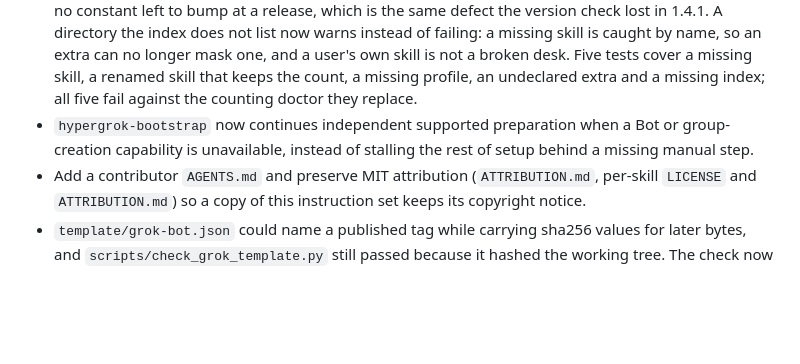
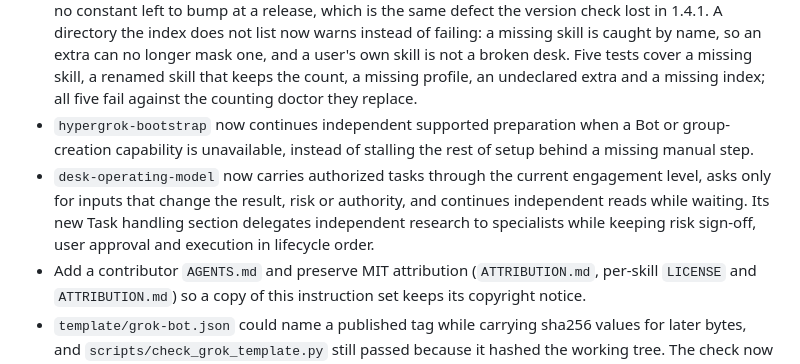
Before and after one commit to galleonlabs/hypergrok-trading-desk, a Markdown page: CHANGELOG.md, the part around the change. GitHub-like rendering; blank space fills up the shorter version.

Commit message:
docs: restore desk task handling in release notes

```diff
--- a/CHANGELOG.md
+++ b/CHANGELOG.md
@@ -6,6 +6,7 @@
 
 + `scripts/desk_doctor.py` verified the install with two hardcoded counts, `EXPECTED_SKILLS = 17` and `EXPECTED_AGENTS = 7`, so any seventeen directories holding a `SKILL.md` passed whatever they were named. `SETUP.md` section 1 supports unpacking an attached archive when the clone fails; an unpack that dropped `desk-risk-limits` and left a stray `desk-risk-limits.bak` behind still counted seventeen, and the doctor reported 0 failed checks on a desk whose Risk Manager had no sizing skill. `scripts/check.sh` catches that, but section 3 and `hypergrok-bootstrap` run the doctor, not the gate. When the count really was short the user got `expected 17, found 16` and no way to tell which of seventeen directories to restore. The doctor now checks components by name against the lists the checkout already publishes and the gate already keeps honest - the `skills/README.md` index and the `agents/<name>.md` profiles `SETUP.md` tells the user to create - so it names what is missing and there is no constant left to bump at a release, which is the same defect the version check lost in 1.4.1. A directory the index does not list now warns instead of failing: a missing skill is caught by name, so an extra can no longer mask one, and a user's own skill is not a broken desk. Five tests cover a missing skill, a renamed skill that keeps the count, a missing profile, an undeclared extra and a missing index; all five fail against the counting doctor they replace.
 + `hypergrok-bootstrap` now continues independent supported preparation when a Bot or group-creation capability is unavailable, instead of stalling the rest of setup behind a missing manual step.
++ `desk-operating-model` now carries authorized tasks through the current engagement level, asks only for inputs that change the result, risk or authority, and continues independent reads while waiting. Its new Task handling section delegates independent research to specialists while keeping risk sign-off, user approval and execution in lifecycle order.
 + Add a contributor `AGENTS.md` and preserve MIT attribution (`ATTRIBUTION.md`, per-skill `LICENSE` and `ATTRIBUTION.md`) so a copy of this instruction set keeps its copyright notice.
 + `template/grok-bot.json` could name a published tag while carrying sha256 values for later bytes, and `scripts/check_grok_template.py` still passed because it hashed the working tree. The check now compares each claimed path to `git show <source.release>:<path>` and fails by path when they differ. If the tag is absent, the tree is not a git checkout, or git is unavailable, it prints an explicit skip instead of a silent ok. CI fetches tags so that comparison actually runs on `main`.
 + `scripts/desk_doctor.py` checked that every skill the release names is present, not that it is the skill that was reviewed. `SETUP.md` section 1 judges the clone by `scripts/check.sh`, which compares each body to the sha256 in `template/grok-bot.json`, but section 9 and `hypergrok-bootstrap` run the doctor alone and `README.md` offers it as the desk's standing health tool. So a skill body edited or truncated after the install gate - a `desk-risk-limits` that no longer says what the desk agreed - was reported as a healthy desk with 0 failed checks. The doctor now reads the same manifest the checkout already ships and names every path whose bytes no longer match, and fails rather than reporting an unverified desk when the manifest is missing or claims nothing. Four tests cover an edited body, an unreadable body, a missing manifest and an empty one; all four fail against the doctor they replace.
```
